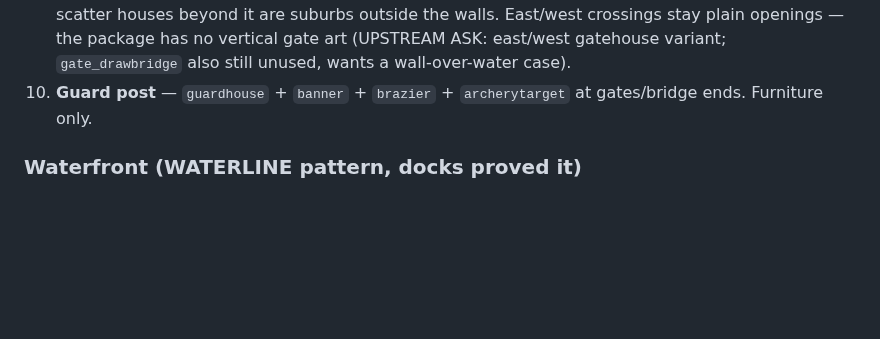
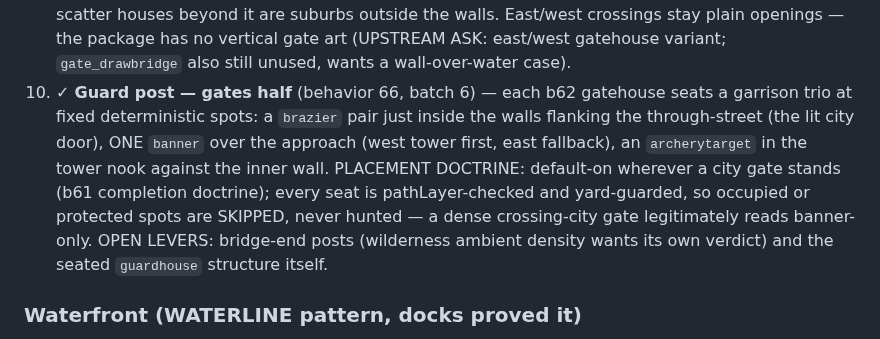
Before and after one commit to tilok1234/WorldForge, a Markdown page: docs/SCENERY_COMPOSITIONS.md, the part around the change. Rendered like a GitHub page; blank space fills up the shorter version.

```diff
--- a/docs/SCENERY_COMPOSITIONS.md
+++ b/docs/SCENERY_COMPOSITIONS.md
@@ -157,8 +157,18 @@ Ordered roughly by (visual payoff / effort). ✓ = shipped already.
    openings — the package has no vertical gate art (UPSTREAM ASK:
    east/west gatehouse variant; `gate_drawbridge` also still unused,
    wants a wall-over-water case).
-10. **Guard post** — `guardhouse` + `banner` + `brazier` +
-    `archerytarget` at gates/bridge ends. Furniture only.
+10. ✓ **Guard post — gates half** (behavior 66, batch 6) — each b62
+    gatehouse seats a garrison trio at fixed deterministic spots: a
+    `brazier` pair just inside the walls flanking the through-street
+    (the lit city door), ONE `banner` over the approach (west tower
+    first, east fallback), an `archerytarget` in the tower nook
+    against the inner wall. PLACEMENT DOCTRINE: default-on wherever a
+    city gate stands (b61 completion doctrine); every seat is
+    pathLayer-checked and yard-guarded, so occupied or protected
+    spots are SKIPPED, never hunted — a dense crossing-city gate
+    legitimately reads banner-only. OPEN LEVERS: bridge-end posts
+    (wilderness ambient density wants its own verdict) and the seated
+    `guardhouse` structure itself.
 
 ### Waterfront (WATERLINE pattern, docks proved it)
 
```
Also changed, not shown: HANDOFF.md (+37 -14 lines).
